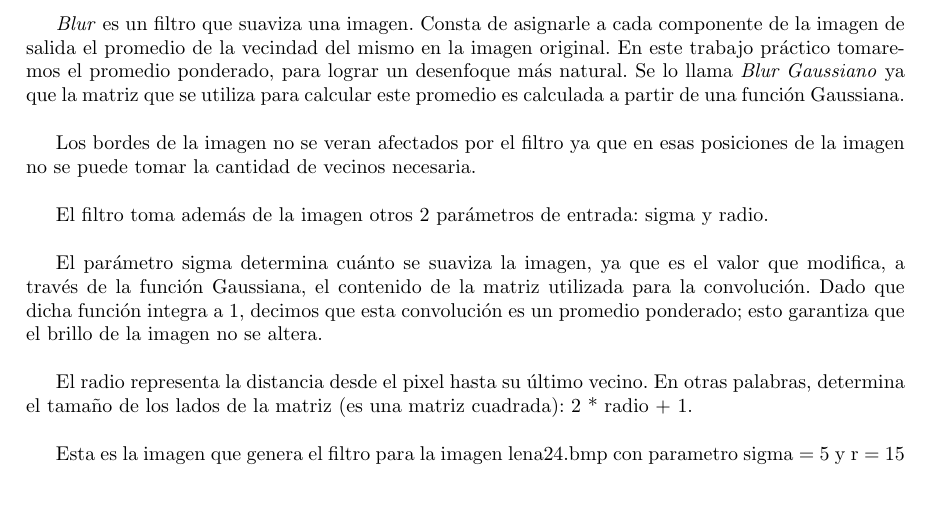
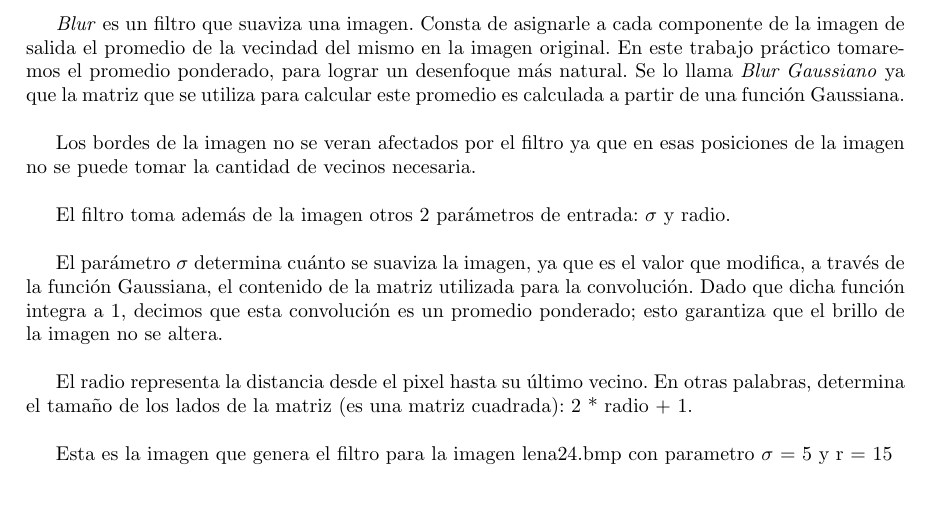
Before and after one commit to franciscod/oc2-tp2, a LaTeX document (informe/informe.tex): part of page 7 of 15, cut so that both start at the same text. Compiled offline with pdfLaTeX; a LaTeX package or settings file that is missing is left out.

Commit message:
sigma con dibujitos

```diff
--- a/informe/informe.tex
+++ b/informe/informe.tex
@@ -216,13 +216,13 @@ movups [r9], xmm1       ; r9 = puntero a imagen destino
 
 Los bordes de la imagen no se veran afectados por el filtro ya que en esas posiciones de la imagen no se puede tomar la cantidad de vecinos necesaria. \\
 
-El filtro toma además de la imagen otros 2 parámetros de entrada: sigma y radio. \\
+El filtro toma además de la imagen otros 2 parámetros de entrada: $ \sigma $ y radio. \\
 
-El parámetro sigma determina cuánto se suaviza la imagen, ya que es el valor que modifica, a través de la función Gaussiana, el contenido de la matriz utilizada para la convolución. Dado que dicha función integra a 1, decimos que esta convolución es un promedio ponderado; esto garantiza que el brillo de la imagen no se altera.\\
+El parámetro $ \sigma $ determina cuánto se suaviza la imagen, ya que es el valor que modifica, a través de la función Gaussiana, el contenido de la matriz utilizada para la convolución. Dado que dicha función integra a 1, decimos que esta convolución es un promedio ponderado; esto garantiza que el brillo de la imagen no se altera.\\
 
 El radio representa la distancia desde el pixel hasta su último vecino. En otras palabras, determina el tamaño de los lados de la matriz (es una matriz cuadrada): 2 * radio + 1. \\
 
-Esta es la imagen que genera el filtro para la imagen lena24.bmp con parametro sigma = 5 y r = 15 \\
+Esta es la imagen que genera el filtro para la imagen lena24.bmp con parametro $ \sigma $ = 5 y r = 15 \\
 
 \begin{center}\includegraphics[keepaspectratio]{blur_lena24_5_15.png}\end{center}
 
```
